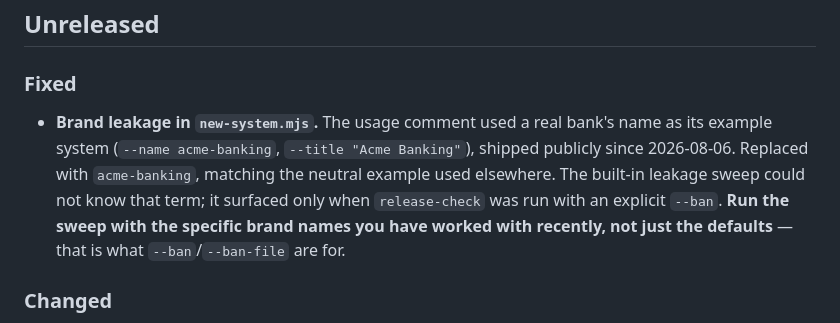
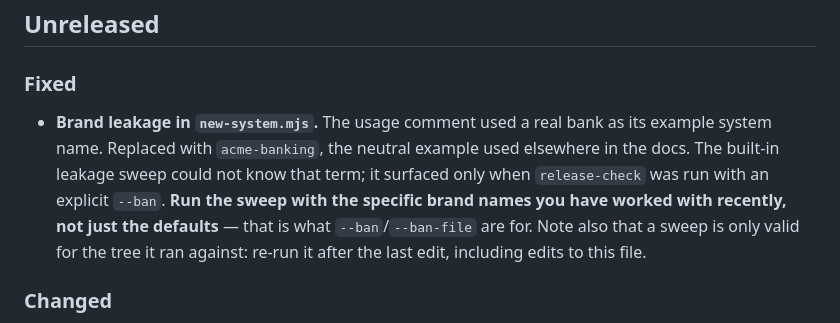
Before and after one commit to tudorjuravlea/fidelity-machine, a Markdown page: CHANGELOG.md, the part around the change. GitHub-like rendering.

Commit message:
Describe the leaked example without reprinting it
The changelog entry documenting the brand-name removal spelled the name out
again, so the fix re-published what it was removing. The sweep had been run
before that entry was written and was never re-run, so it never saw it.

A sweep is only valid for the tree it ran against. Noted in the entry itself.

Co-Authored-By: Claude Opus 5 <noreply@anthropic.com>

```diff
--- a/CHANGELOG.md
+++ b/CHANGELOG.md
@@ -7,12 +7,13 @@ lock-impacting changes are classified per CONTRACT.md §Change classes.
 
 ### Fixed
 
-- **Brand leakage in `new-system.mjs`.** The usage comment used a real bank's name as its
-  example system (`--name acme-banking`, `--title "Acme Banking"`), shipped publicly since
-  2026-08-06. Replaced with `acme-banking`, matching the neutral example used elsewhere. The
+- **Brand leakage in `new-system.mjs`.** The usage comment used a real bank as its example
+  system name. Replaced with `acme-banking`, the neutral example used elsewhere in the docs. The
   built-in leakage sweep could not know that term; it surfaced only when `release-check` was run
   with an explicit `--ban`. **Run the sweep with the specific brand names you have worked with
-  recently, not just the defaults** — that is what `--ban`/`--ban-file` are for.
+  recently, not just the defaults** — that is what `--ban`/`--ban-file` are for. Note also that a
+  sweep is only valid for the tree it ran against: re-run it after the last edit, including edits
+  to this file.
 
 ### Changed
 
```
